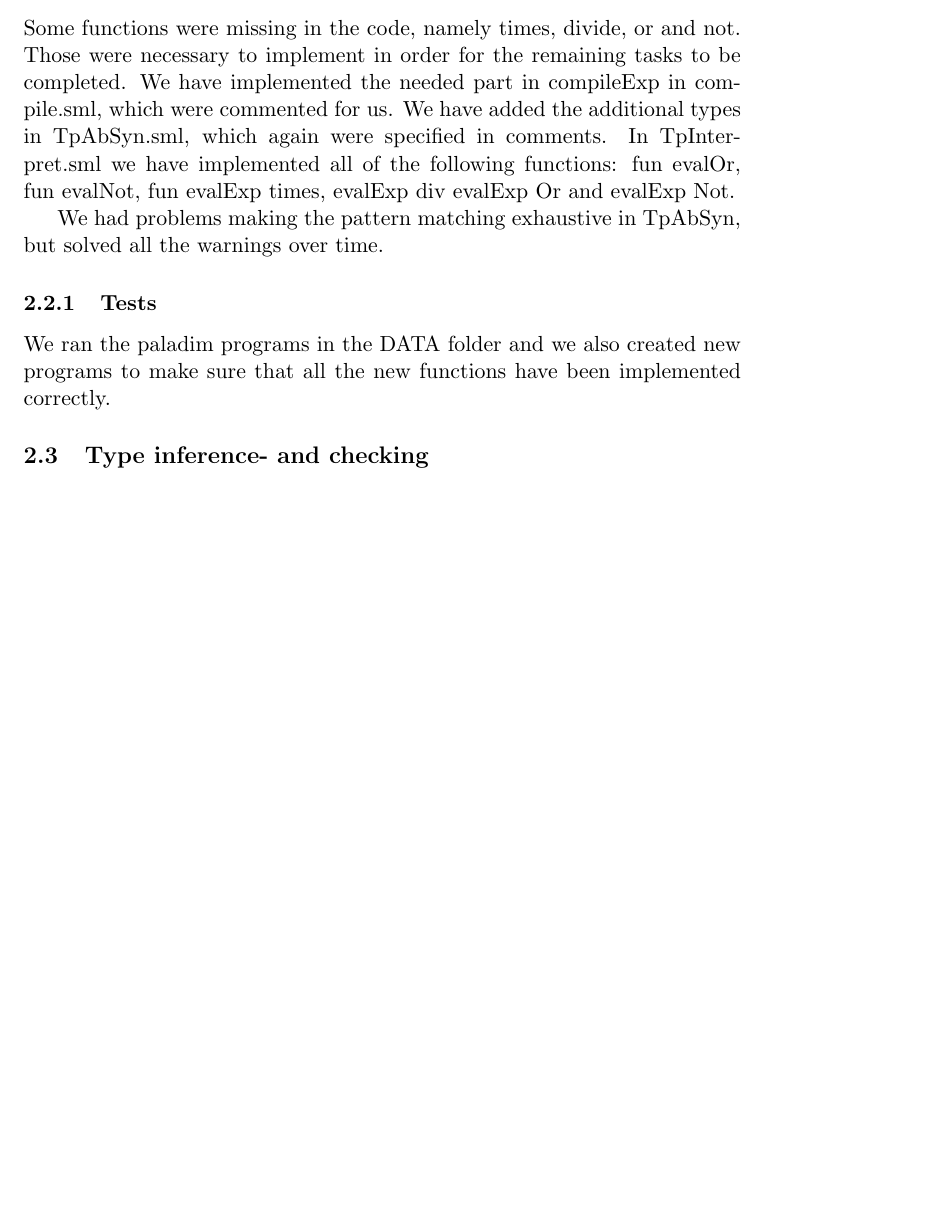
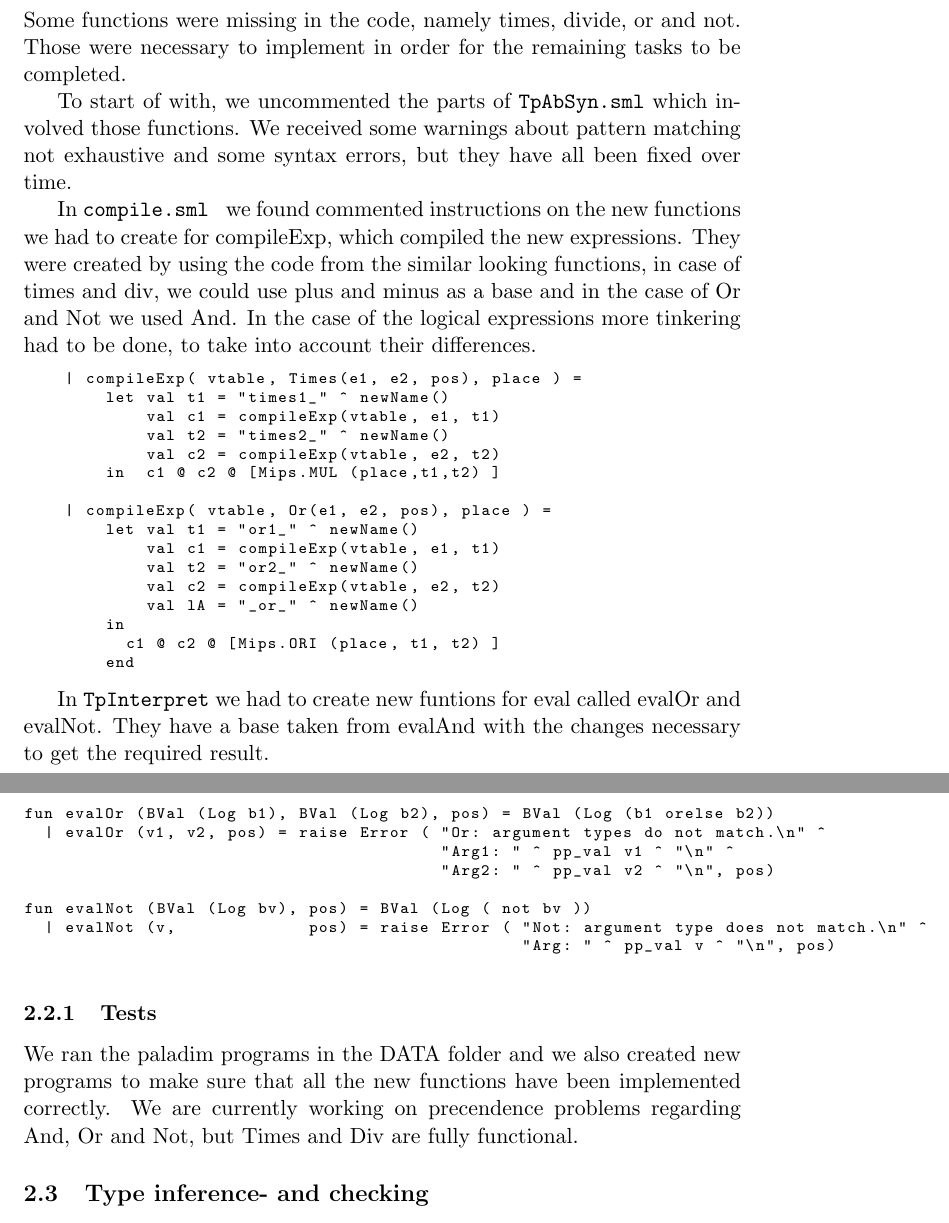
Before and after one commit to CasperBHansen/OV, a LaTeX paper (G/G-final.tex): part of page 4 of 5 before the commit and two parts of pages 4 and 5 of 5 after it, the two joined at a grey line, cut so that both start at the same text, the shorter picture padded with empty space. Compiled offline with pdfLaTeX.

Commit message:
added task 2 to the rapport

```diff
--- a/G/G-final.tex
+++ b/G/G-final.tex
@@ -3,7 +3,8 @@
 \usepackage{amsmath,amssymb}	% for mathematical notation
 \usepackage{float} 				% put things exactly where I tell you!
 \usepackage{multicol} 			% for column layout
-\usepackage[utf8x]{inputenc} 	% can we has UTF-8, plox
+\usepackage[utf8]{inputenc} 	% can we has UTF-8, plox
+\usepackage{listings}           % for embedded code
 
 \title%
 {%
@@ -125,17 +127,49 @@ been applicable.
 
 Generally we have tested the implementation by recompiling the source, and
 testing each file, thus, letting us see 1) the compiler output for any
-warnings/errors and 2) the programme output, so that we may verify that it
-is correct.
+warnings/errors and 2) the programme output, so that we may verify that it is correct.
 
 \subsection{Arithmetic and logic}
 Some functions were missing in the code, namely times, divide, or and not. Those were necessary to implement in order for the remaining tasks to be completed.
-We have implemented the needed part in compileExp in compile.sml, which were commented for us. We have added the additional types in TpAbSyn.sml, which again were specified in comments. In TpInterpret.sml we have implemented all of the following functions: fun evalOr, fun evalNot, fun evalExp times, evalExp div evalExp Or and evalExp Not.
 
-We had problems making the pattern matching exhaustive in TpAbSyn, but solved all the warnings over time.
+To start of with, we uncommented the parts of {\tt TpAbSyn.sml} which involved  those functions. We received some  warnings about pattern matching not exhaustive and some syntax errors, but they have all been fixed over time.
+
+In {\tt compile.sml } we found commented instructions on the new functions we had to create for compileExp, which compiled the new expressions. They were created by using the code from the similar looking functions, in case of times and div, we could use plus and minus as a base and in the case of Or and Not we used And. In the case of the logical expressions more tinkering had to be done, to take into account their differences.
+
+\begin{lstlisting}
+    | compileExp( vtable, Times(e1, e2, pos), place ) =
+        let val t1 = "times1_" ^ newName()
+            val c1 = compileExp(vtable, e1, t1)
+            val t2 = "times2_" ^ newName()
+            val c2 = compileExp(vtable, e2, t2)
+        in  c1 @ c2 @ [Mips.MUL (place,t1,t2) ]
+
+    | compileExp( vtable, Or(e1, e2, pos), place ) =
+        let val t1 = "or1_" ^ newName()
+            val c1 = compileExp(vtable, e1, t1)
+            val t2 = "or2_" ^ newName()
+            val c2 = compileExp(vtable, e2, t2)
+            val lA = "_or_" ^ newName()
+        in
+          c1 @ c2 @ [Mips.ORI (place, t1, t2) ]
+        end
+\end{lstlisting}
+
+In {\tt TpInterpret} we had to create new funtions for eval called evalOr and evalNot. They have a base taken from evalAnd with the changes necessary to get the required result.
+
+\begin{lstlisting}
+fun evalOr (BVal (Log b1), BVal (Log b2), pos) = BVal (Log (b1 orelse b2))
+  | evalOr (v1, v2, pos) = raise Error ( "Or: argument types do not match.\n" ^
+                                         "Arg1: " ^ pp_val v1 ^ "\n" ^
+                                         "Arg2: " ^ pp_val v2 ^ "\n", pos)
+
+fun evalNot (BVal (Log bv), pos) = BVal (Log ( not bv ))
+  | evalNot (v,             pos) = raise Error ( "Not: argument type does not match.\n" ^
+                                                 "Arg: " ^ pp_val v ^ "\n", pos)
+\end{lstlisting}
 
 \subsubsection{Tests}
-We ran the paladim programs in the DATA folder and we also created new programs to make sure that all the new functions have been implemented correctly.
+We ran the paladim programs in the DATA folder and we also created new programs to make sure that all the new functions have been implemented correctly. We are currently working on precendence problems regarding And, Or and Not, but Times and Div are fully functional.
 
 \subsection{Type inference- and checking}
 
```
Also changed, not shown: G/G-final.tex (1 more changed lines).
